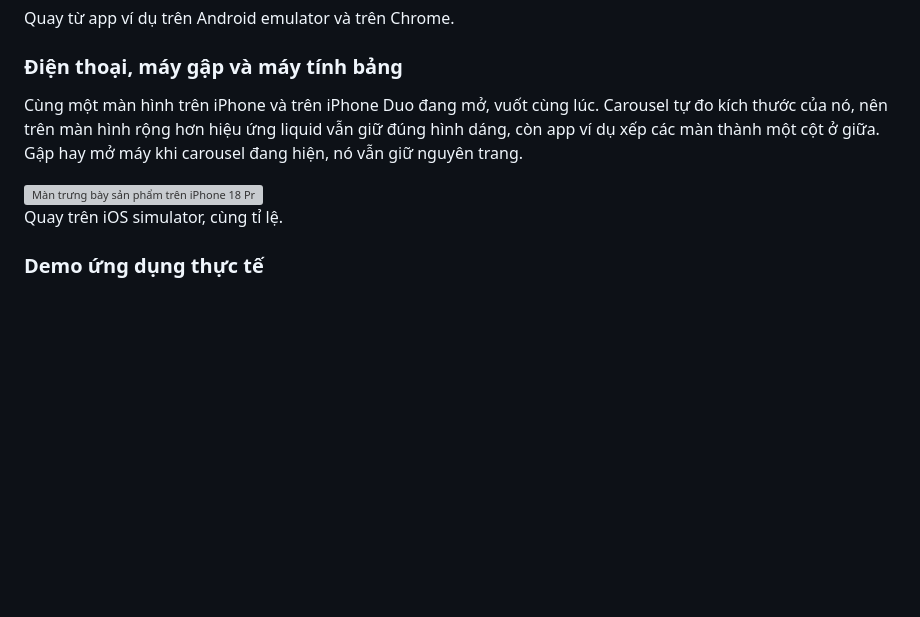
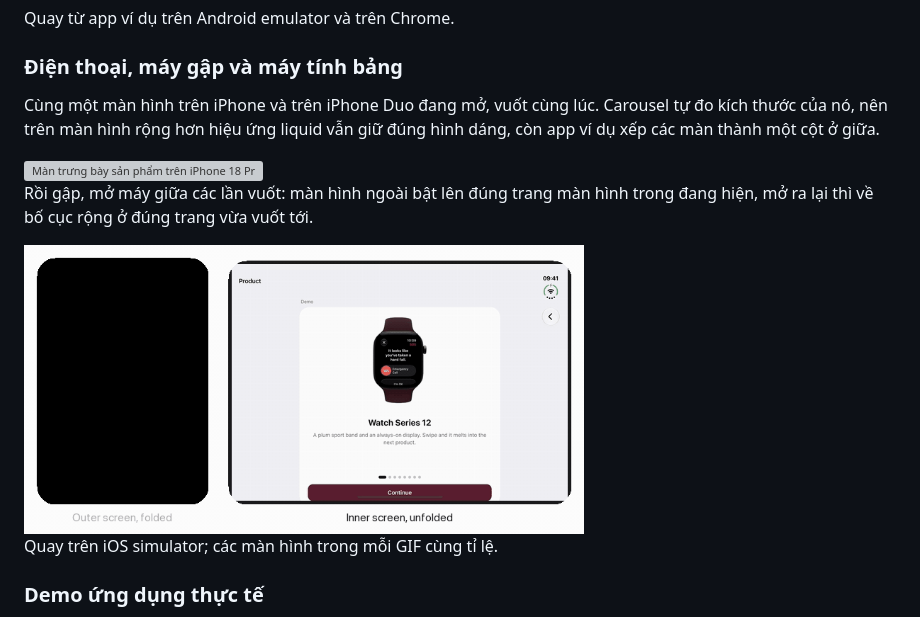
Before and after one commit to anhtuank7c/expo-morph-carousel, a Markdown page: README.vi.md, the part around the change. GitHub-like rendering; pictures changed too: docs/demo/ios/duo-fold.gif (added); blank space fills up the shorter version; grey boxes are pictures that could not be loaded.

```diff
--- a/README.vi.md
+++ b/README.vi.md
@@ -31,11 +31,15 @@ Quay từ app ví dụ trên Android emulator và trên Chrome.
 
 ### Điện thoại, máy gập và máy tính bảng
 
-Cùng một màn hình trên iPhone và trên iPhone Duo đang mở, vuốt cùng lúc. Carousel tự đo kích thước của nó, nên trên màn hình rộng hơn hiệu ứng liquid vẫn giữ đúng hình dáng, còn app ví dụ xếp các màn thành một cột ở giữa. Gập hay mở máy khi carousel đang hiện, nó vẫn giữ nguyên trang.
+Cùng một màn hình trên iPhone và trên iPhone Duo đang mở, vuốt cùng lúc. Carousel tự đo kích thước của nó, nên trên màn hình rộng hơn hiệu ứng liquid vẫn giữ đúng hình dáng, còn app ví dụ xếp các màn thành một cột ở giữa.
 
 <img src="https://raw.githubusercontent.com/anhtuank7c/expo-morph-carousel/main/docs/demo/ios/duo-iphone.gif" width="560" alt="Màn trưng bày sản phẩm trên iPhone 18 Pro và iPhone Duo đang mở đặt cạnh nhau, cùng tỉ lệ: trên cả hai, đồng hồ tan thành laptop, rồi điện thoại, Mac mini và các sản phẩm khác, cùng một lúc">
 
-Quay trên iOS simulator, cùng tỉ lệ.
+Rồi gập, mở máy giữa các lần vuốt: màn hình ngoài bật lên đúng trang màn hình trong đang hiện, mở ra lại thì về bố cục rộng ở đúng trang vừa vuốt tới.
+
+<img src="https://raw.githubusercontent.com/anhtuank7c/expo-morph-carousel/main/docs/demo/ios/duo-fold.gif" width="560" alt="Gập và mở iPhone Duo khi màn trưng bày sản phẩm đang hiện: trên màn hình trong, đồng hồ tan thành laptop rồi điện thoại; khi gập, màn hình ngoài bật lên đúng điện thoại đó và vuốt tiếp sang Mac mini; mở ra lại, màn hình trong hiện đúng trang đó ở khổ rộng">
+
+Quay trên iOS simulator; các màn hình trong mỗi GIF cùng tỉ lệ.
 
 ### Demo ứng dụng thực tế
 
```
Also changed, not shown: README.md (+6 -2 lines), 3 other files.
